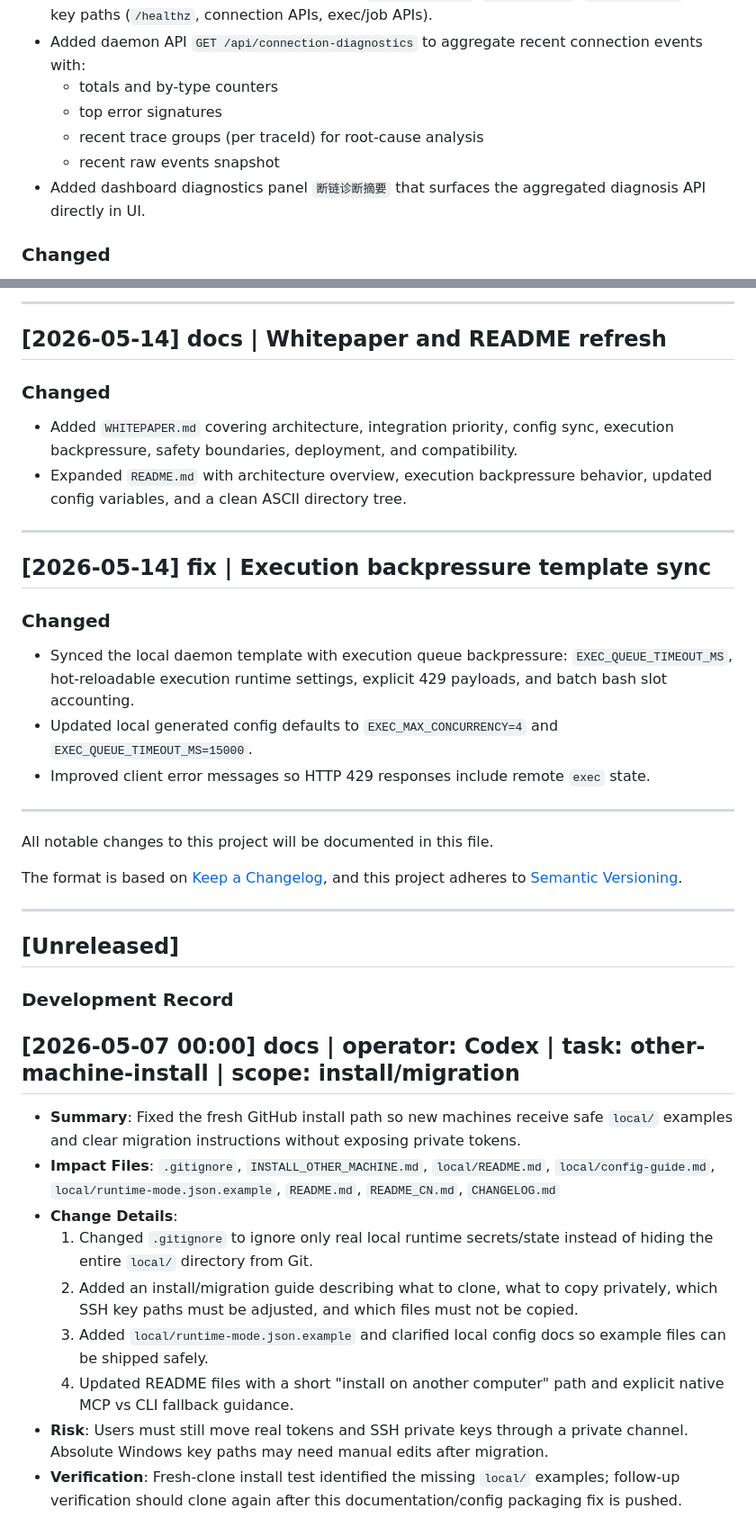
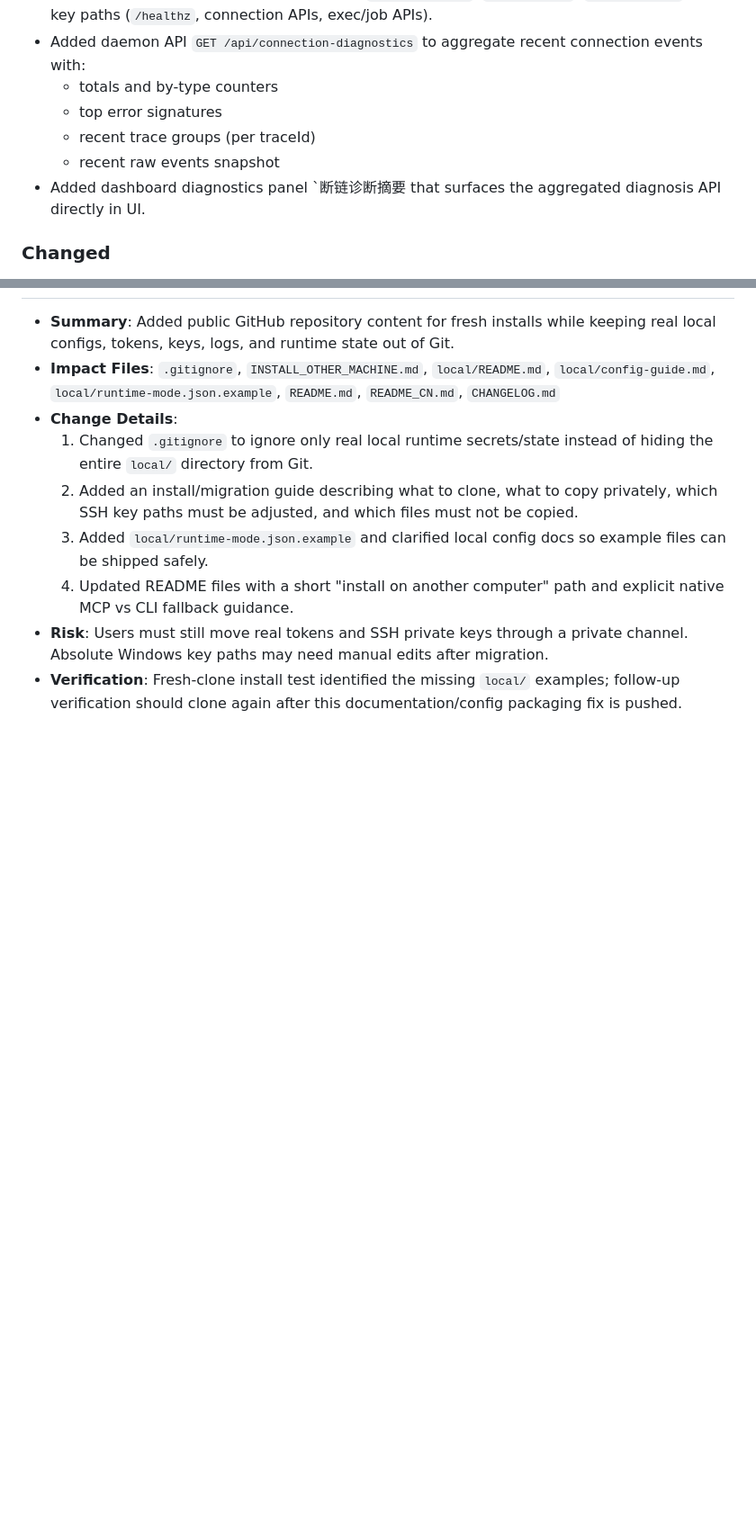
Before and after one commit to knownothing20/AgentPort, a Markdown page: CHANGELOG.md, 2 parts joined by grey strips. Shown at 90% size. Drawn GitHub-style; blank space fills up the shorter version.

```diff
--- a/CHANGELOG.md
+++ b/CHANGELOG.md
@@ -137,9 +156,9 @@
 - Added daemon API `GET /api/connection-diagnostics` to aggregate recent connection events with:
   - totals and by-type counters
   - top error signatures
-  - recent trace groups (per traceId) for root-cause analysis
+  - recent trace groups (per traceId)
   - recent raw events snapshot
-- Added dashboard diagnostics panel `断链诊断摘要` that surfaces the aggregated diagnosis API directly in UI.
+- Added dashboard diagnostics panel `断链诊断摘要 that surfaces the aggregated diagnosis API directly in UI.
 
 ### Changed
 - Updated dashboard connection troubleshooting flow to include machine-readable diagnosis output in addition to raw error lists.
@@ -220,34 +220,4 @@
----
-
-## [2026-05-14] docs | Whitepaper and README refresh
-
-### Changed
-- Added `WHITEPAPER.md` covering architecture, integration priority, config sync, execution backpressure, safety boundaries, deployment, and compatibility.
-- Expanded `README.md` with architecture overview, execution backpressure behavior, updated config variables, and a clean ASCII directory tree.
-
----
-
-## [2026-05-14] fix | Execution backpressure template sync
-
-### Changed
-- Synced the local daemon template with execution queue backpressure: `EXEC_QUEUE_TIMEOUT_MS`, hot-reloadable execution runtime settings, explicit 429 payloads, and batch bash slot accounting.
-- Updated local generated config defaults to `EXEC_MAX_CONCURRENCY=4` and `EXEC_QUEUE_TIMEOUT_MS=15000`.
-- Improved client error messages so HTTP 429 responses include remote `exec` state.
-
----
-All notable changes to this project will be documented in this file.
-
-The format is based on [Keep a Changelog](https://keepachangelog.com/en/1.0.0/),
-and this project adheres to [Semantic Versioning](https://semver.org/spec/v2.0.0.html).
-
----
-
-## [Unreleased]
-
-### Development Record
-
-## [2026-05-07 00:00] docs | operator: Codex | task: other-machine-install | scope: install/migration
-- **Summary**: Fixed the fresh GitHub install path so new machines receive safe `local/` examples and clear migration instructions without exposing private tokens.
+- **Summary**: Added public GitHub repository content for fresh installs while keeping real local configs, tokens, keys, logs, and runtime state out of Git.
 - **Impact Files**: `.gitignore`, `INSTALL_OTHER_MACHINE.md`, `local/README.md`, `local/config-guide.md`, `local/runtime-mode.json.example`, `README.md`, `README_CN.md`, `CHANGELOG.md`
 - **Change Details**:
   1. Changed `.gitignore` to ignore only real local runtime secrets/state instead of hiding the entire `local/` directory from Git.
```
Also changed, not shown: other parts of CHANGELOG.md (+43 -43 lines).
